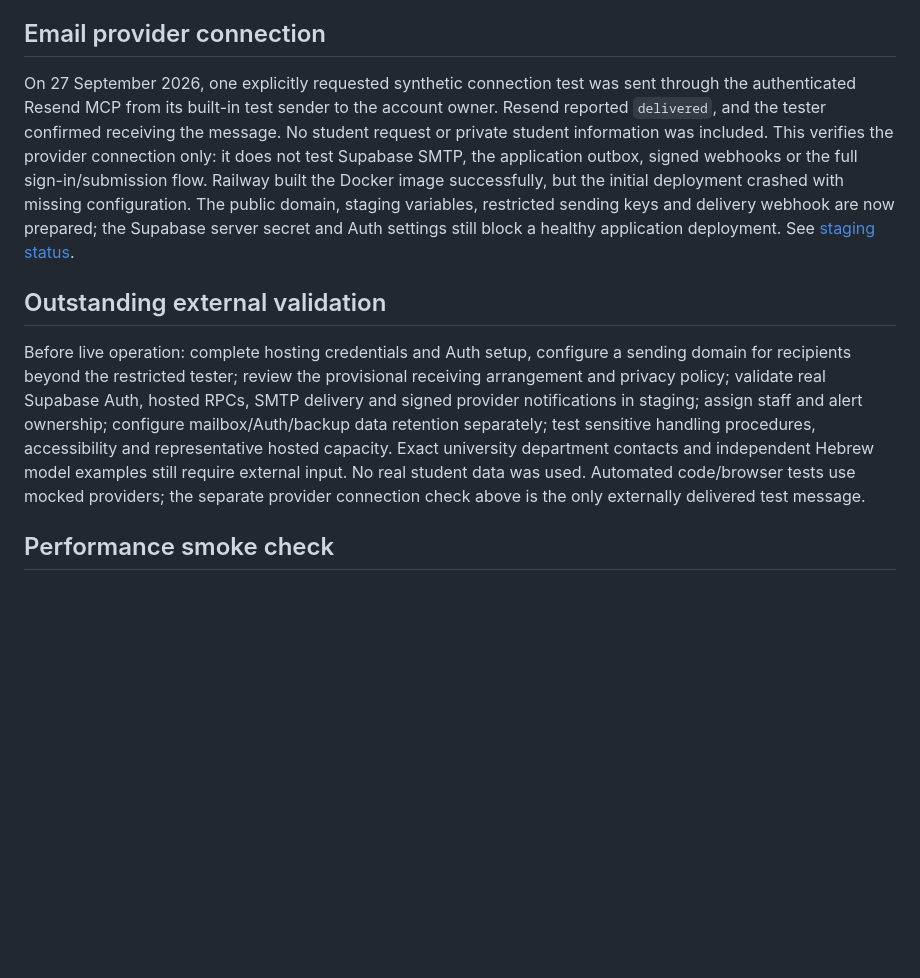
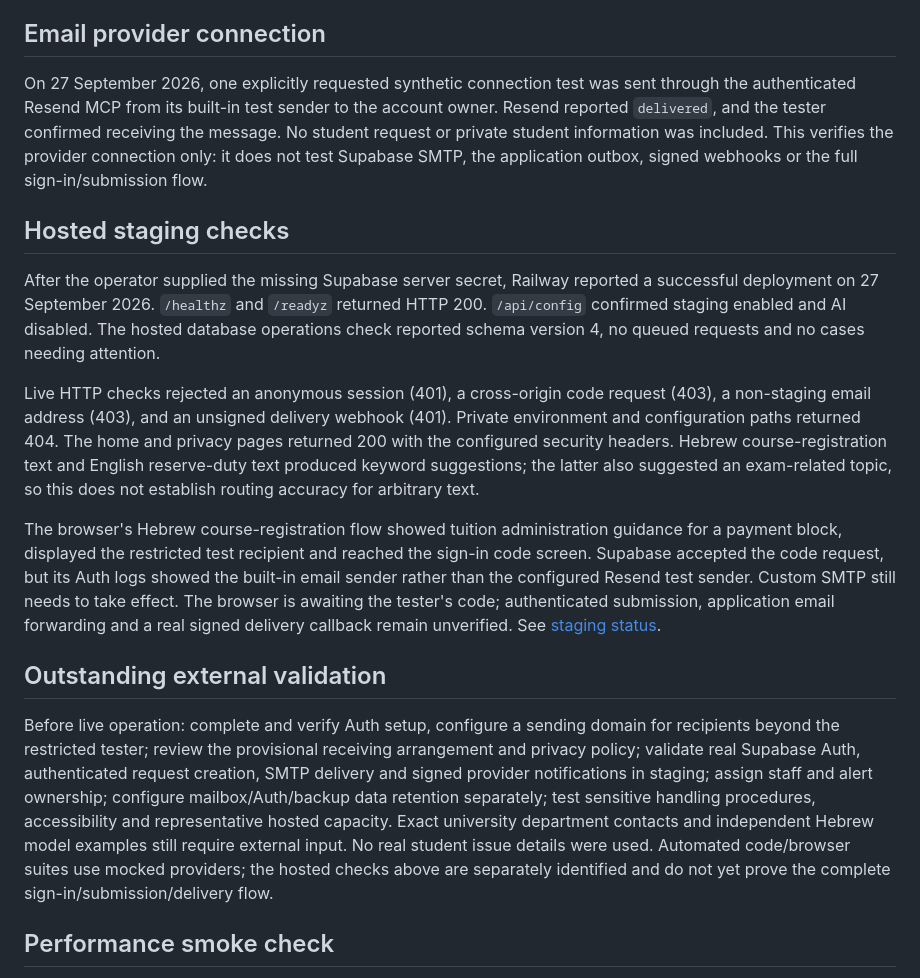
Before and after one commit to EldadStyleZ/huji-students-gateway, a Markdown page: docs/validation.md, the part around the change. Rendered like a GitHub page; blank space fills up the shorter version.

Commit message:
Record hosted staging checks and pending SMTP verification

```diff
--- a/docs/validation.md
+++ b/docs/validation.md
@@ -44,11 +44,19 @@ Raw results: `artifacts/evaluation-model.json`, `artifacts/evaluation-keywords.j
 
 ## Email provider connection
 
-On 27 September 2026, one explicitly requested synthetic connection test was sent through the authenticated Resend MCP from its built-in test sender to the account owner. Resend reported `delivered`, and the tester confirmed receiving the message. No student request or private student information was included. This verifies the provider connection only: it does not test Supabase SMTP, the application outbox, signed webhooks or the full sign-in/submission flow. Railway built the Docker image successfully, but the initial deployment crashed with missing configuration. The public domain, staging variables, restricted sending keys and delivery webhook are now prepared; the Supabase server secret and Auth settings still block a healthy application deployment. See [staging status](staging.md).
+On 27 September 2026, one explicitly requested synthetic connection test was sent through the authenticated Resend MCP from its built-in test sender to the account owner. Resend reported `delivered`, and the tester confirmed receiving the message. No student request or private student information was included. This verifies the provider connection only: it does not test Supabase SMTP, the application outbox, signed webhooks or the full sign-in/submission flow.
+
+## Hosted staging checks
+
+After the operator supplied the missing Supabase server secret, Railway reported a successful deployment on 27 September 2026. `/healthz` and `/readyz` returned HTTP 200. `/api/config` confirmed staging enabled and AI disabled. The hosted database operations check reported schema version 4, no queued requests and no cases needing attention.
+
+Live HTTP checks rejected an anonymous session (401), a cross-origin code request (403), a non-staging email address (403), and an unsigned delivery webhook (401). Private environment and configuration paths returned 404. The home and privacy pages returned 200 with the configured security headers. Hebrew course-registration text and English reserve-duty text produced keyword suggestions; the latter also suggested an exam-related topic, so this does not establish routing accuracy for arbitrary text.
+
+The browser's Hebrew course-registration flow showed tuition administration guidance for a payment block, displayed the restricted test recipient and reached the sign-in code screen. Supabase accepted the code request, but its Auth logs showed the built-in email sender rather than the configured Resend test sender. Custom SMTP still needs to take effect. The browser is awaiting the tester's code; authenticated submission, application email forwarding and a real signed delivery callback remain unverified. See [staging status](staging.md).
 
 ## Outstanding external validation
 
-Before live operation: complete hosting credentials and Auth setup, configure a sending domain for recipients beyond the restricted tester; review the provisional receiving arrangement and privacy policy; validate real Supabase Auth, hosted RPCs, SMTP delivery and signed provider notifications in staging; assign staff and alert ownership; configure mailbox/Auth/backup data retention separately; test sensitive handling procedures, accessibility and representative hosted capacity. Exact university department contacts and independent Hebrew model examples still require external input. No real student data was used. Automated code/browser tests use mocked providers; the separate provider connection check above is the only externally delivered test message.
+Before live operation: complete and verify Auth setup, configure a sending domain for recipients beyond the restricted tester; review the provisional receiving arrangement and privacy policy; validate real Supabase Auth, authenticated request creation, SMTP delivery and signed provider notifications in staging; assign staff and alert ownership; configure mailbox/Auth/backup data retention separately; test sensitive handling procedures, accessibility and representative hosted capacity. Exact university department contacts and independent Hebrew model examples still require external input. No real student issue details were used. Automated code/browser suites use mocked providers; the hosted checks above are separately identified and do not yet prove the complete sign-in/submission/delivery flow.
 
 ## Performance smoke check
 
```
Also changed, not shown: docs/staging.md (+4 -2 lines).
